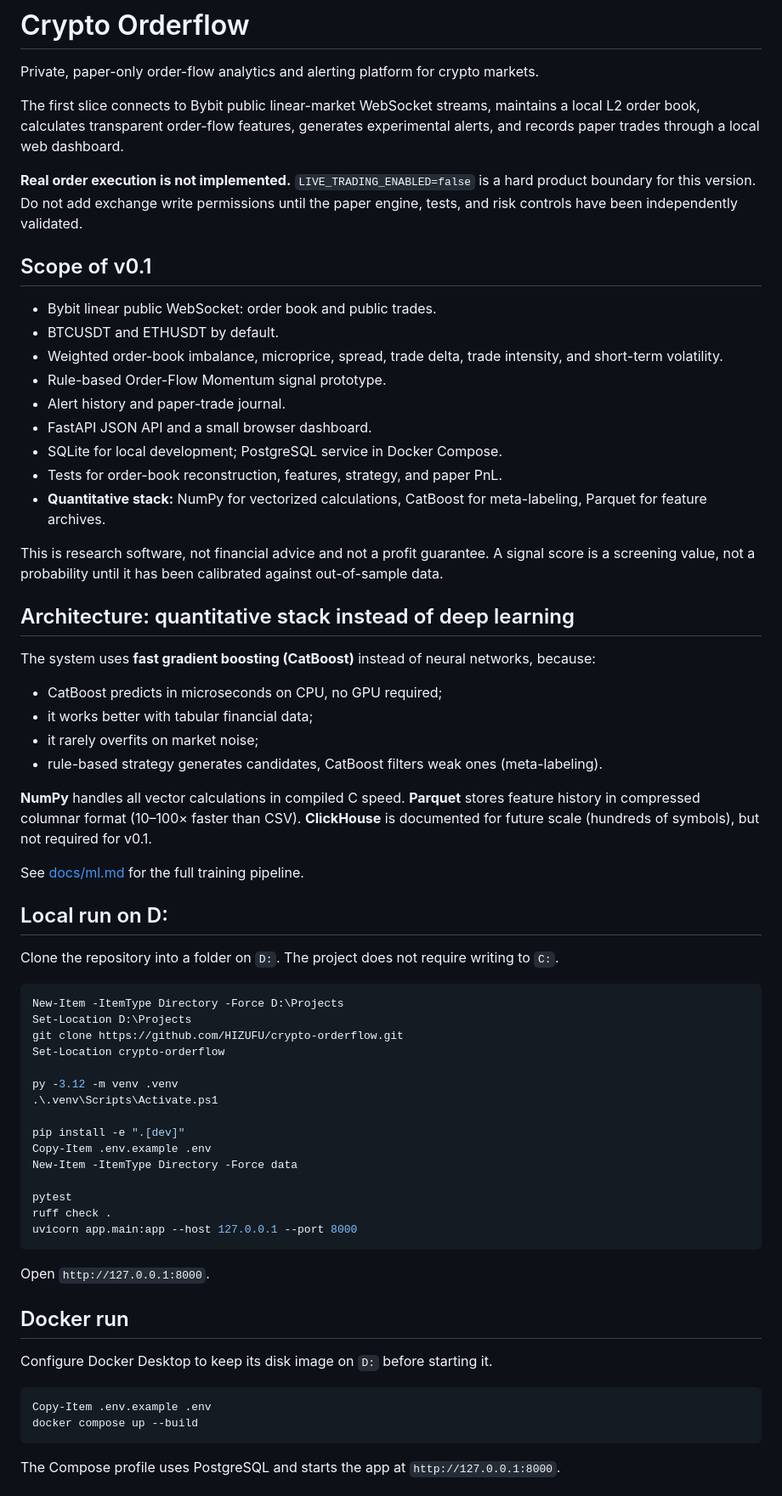
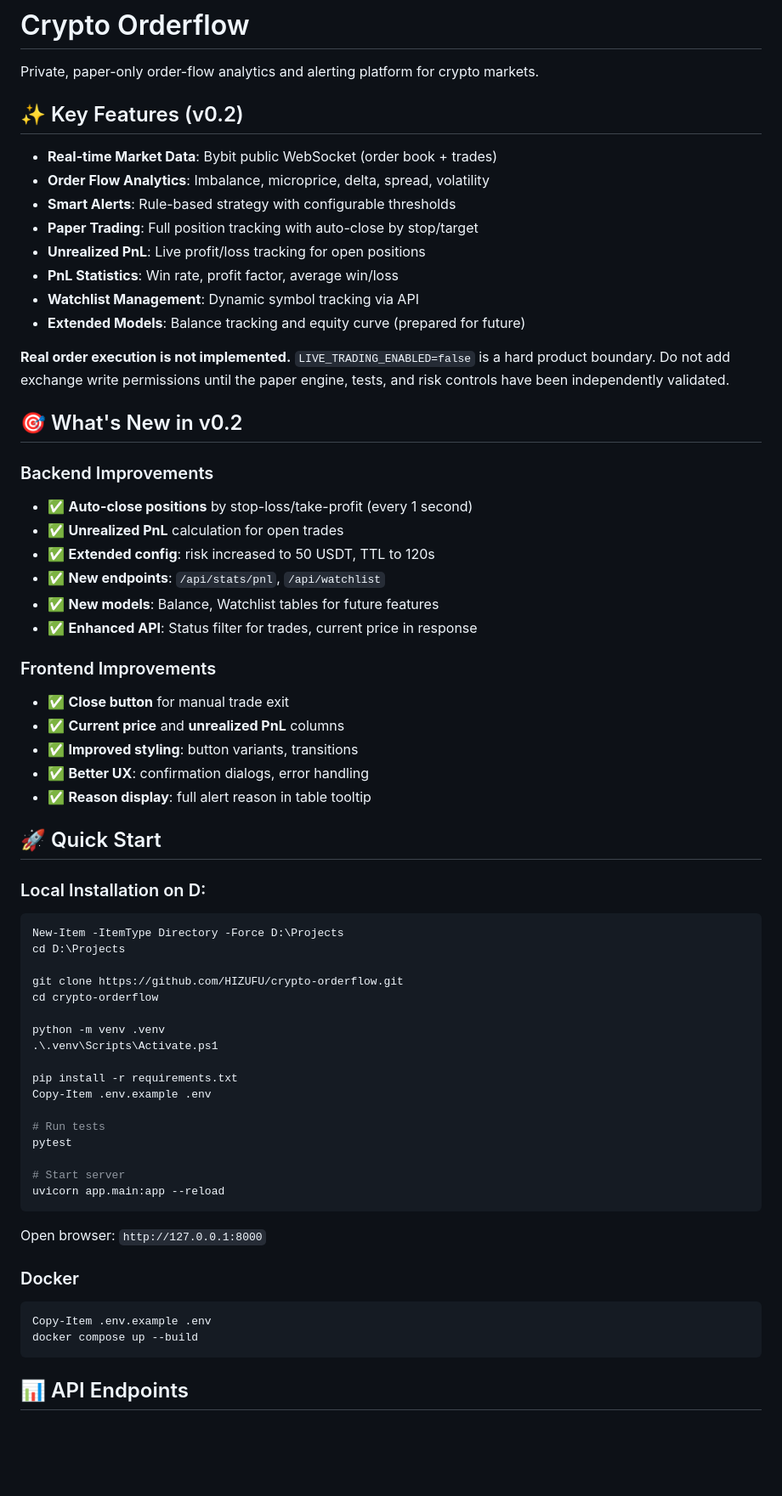
Before and after one commit to HIZUFU/crypto-orderflow, a Markdown page: README.md, the part around one of its changes. Shown at 85% size. Rendered like a GitHub page; blank space fills up the shorter version.

````diff
--- a/README.md
+++ b/README.md
@@ -2,69 +2,68 @@
 
 Private, paper-only order-flow analytics and alerting platform for crypto markets.
 
-The first slice connects to Bybit public linear-market WebSocket streams, maintains a local L2 order book, calculates transparent order-flow features, generates experimental alerts, and records paper trades through a local web dashboard.
+## ✨ Key Features (v0.2)
 
-**Real order execution is not implemented.** `LIVE_TRADING_ENABLED=false` is a hard product boundary for this version. Do not add exchange write permissions until the paper engine, tests, and risk controls have been independently validated.
+- **Real-time Market Data**: Bybit public WebSocket (order book + trades)
+- **Order Flow Analytics**: Imbalance, microprice, delta, spread, volatility
+- **Smart Alerts**: Rule-based strategy with configurable thresholds
+- **Paper Trading**: Full position tracking with auto-close by stop/target
+- **Unrealized PnL**: Live profit/loss tracking for open positions
+- **PnL Statistics**: Win rate, profit factor, average win/loss
+- **Watchlist Management**: Dynamic symbol tracking via API
+- **Extended Models**: Balance tracking and equity curve (prepared for future)
 
-## Scope of v0.1
+**Real order execution is not implemented.** `LIVE_TRADING_ENABLED=false` is a hard product boundary. Do not add exchange write permissions until the paper engine, tests, and risk controls have been independently validated.
 
-- Bybit linear public WebSocket: order book and public trades.
-- BTCUSDT and ETHUSDT by default.
-- Weighted order-book imbalance, microprice, spread, trade delta, trade intensity, and short-term volatility.
-- Rule-based Order-Flow Momentum signal prototype.
-- Alert history and paper-trade journal.
-- FastAPI JSON API and a small browser dashboard.
-- SQLite for local development; PostgreSQL service in Docker Compose.
-- Tests for order-book reconstruction, features, strategy, and paper PnL.
-- **Quantitative stack:** NumPy for vectorized calculations, CatBoost for meta-labeling, Parquet for feature archives.
+## 🎯 What's New in v0.2
 
-This is research software, not financial advice and not a profit guarantee. A signal score is a screening value, not a probability until it has been calibrated against out-of-sample data.
+### Backend Improvements
+- ✅ **Auto-close positions** by stop-loss/take-profit (every 1 second)
+- ✅ **Unrealized PnL** calculation for open trades
+- ✅ **Extended config**: risk increased to 50 USDT, TTL to 120s
+- ✅ **New endpoints**: `/api/stats/pnl`, `/api/watchlist`
+- ✅ **New models**: Balance, Watchlist tables for future features
+- ✅ **Enhanced API**: Status filter for trades, current price in response
 
-## Architecture: quantitative stack instead of deep learning
+### Frontend Improvements
+- ✅ **Close button** for manual trade exit
+- ✅ **Current price** and **unrealized PnL** columns
+- ✅ **Improved styling**: button variants, transitions
+- ✅ **Better UX**: confirmation dialogs, error handling
+- ✅ **Reason display**: full alert reason in table tooltip
 
-The system uses **fast gradient boosting (CatBoost)** instead of neural networks, because:
+## 🚀 Quick Start
 
-- CatBoost predicts in microseconds on CPU, no GPU required;
-- it works better with tabular financial data;
-- it rarely overfits on market noise;
-- rule-based strategy generates candidates, CatBoost filters weak ones (meta-labeling).
-
-**NumPy** handles all vector calculations in compiled C speed. **Parquet** stores feature history in compressed columnar format (10–100× faster than CSV). **ClickHouse** is documented for future scale (hundreds of symbols), but not required for v0.1.
-
-See [docs/ml.md](docs/ml.md) for the full training pipeline.
-
-## Local run on D:
-
-Clone the repository into a folder on `D:`. The project does not require writing to `C:`.
+### Local Installation on D:
 
 ```powershell
 New-Item -ItemType Directory -Force D:\Projects
-Set-Location D:\Projects
+cd D:\Projects
+
 git clone https://github.com/HIZUFU/crypto-orderflow.git
-Set-Location crypto-orderflow
+cd crypto-orderflow
 
-py -3.12 -m venv .venv
+python -m venv .venv
 .\.venv\Scripts\Activate.ps1
 
-pip install -e ".[dev]"
+pip install -r requirements.txt
 Copy-Item .env.example .env
-New-Item -ItemType Directory -Force data
 
+# Run tests
 pytest
-ruff check .
-uvicorn app.main:app --host 127.0.0.1 --port 8000
+
+# Start server
+uvicorn app.main:app --reload
 ```
 
-Open `http://127.0.0.1:8000`.
+Open browser: `http://127.0.0.1:8000`
 
-## Docker run
-
-Configure Docker Desktop to keep its disk image on `D:` before starting it.
+### Docker
 
 ```powershell
 Copy-Item .env.example .env
 docker compose up --build
 ```
 
-The Compose profile uses PostgreSQL and starts the app at `http://127.0.0.1:8000`.
+## 📊 API Endpoints
 
````
Also changed, not shown: other parts of README.md (+142 -15 lines).
